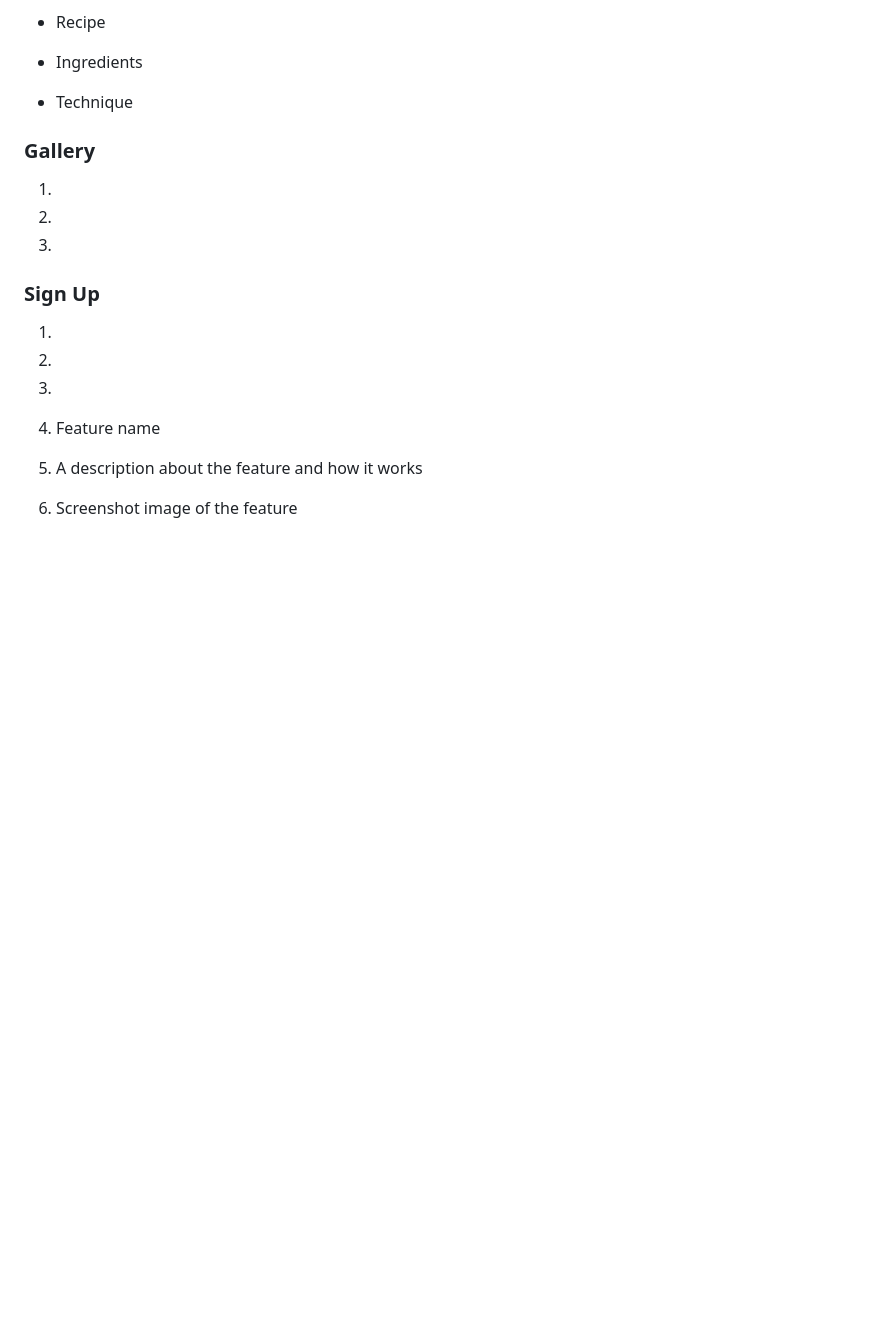
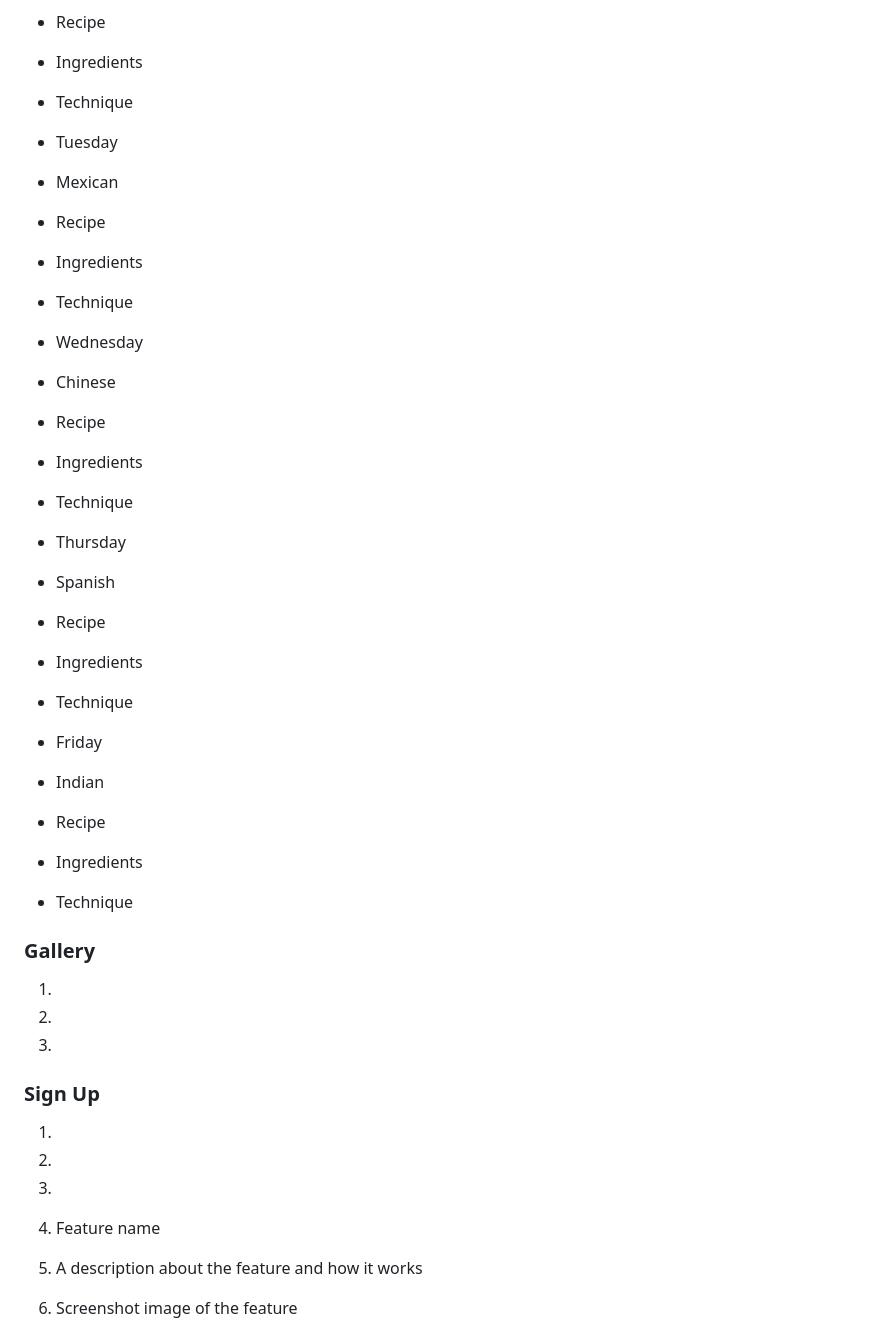
Before and after one commit to dutchmims/Love-Food, a Markdown page: README.md, the part around the change. Drawn GitHub-style; blank space fills up the shorter version.

```diff
--- a/README.md
+++ b/README.md
@@ -60,6 +60,29 @@ The footer is consistent throughout the website on each page, showing 4 social m
 * Ingredients
 * Technique
 
+* Tuesday
+* Mexican
+* Recipe
+* Ingredients
+* Technique
+
+* Wednesday
+* Chinese
+* Recipe
+* Ingredients
+* Technique
+
+* Thursday
+* Spanish
+* Recipe
+* Ingredients
+* Technique
+
+* Friday
+* Indian
+* Recipe
+* Ingredients
+* Technique
 
 
 
```
